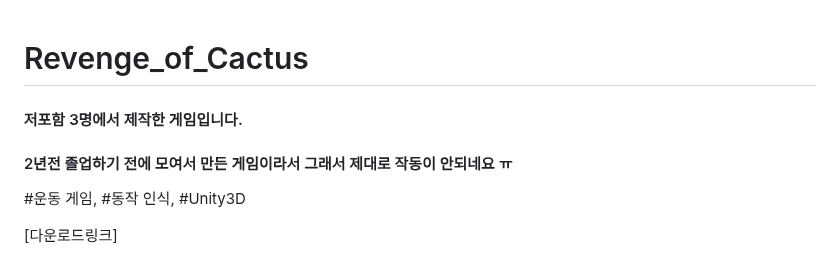
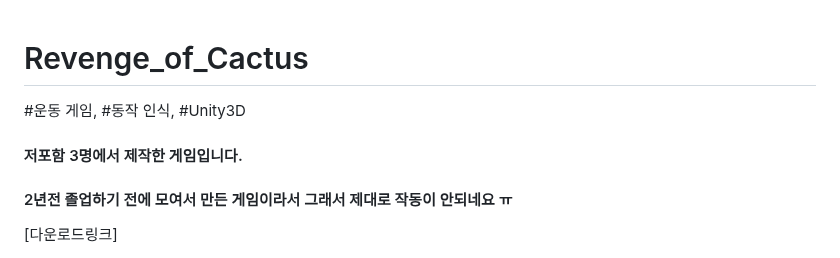
Before and after one commit to gkxotjd12312/Revenge_of_Cactus, a Markdown page: README.md, the part around the change. Rendered like a GitHub page.

```diff
--- a/README.md
+++ b/README.md
@@ -1,7 +1,9 @@
 # Revenge_of_Cactus
+#운동 게임, #동작 인식, #Unity3D
+
 #### 저포함 3명에서 제작한 게임입니다.
 #### 2년전 졸업하기 전에 모여서 만든 게임이라서 그래서 제대로 작동이 안되네요 ㅠ
-#운동 게임, #동작 인식, #Unity3D
+
 
 [다운로드링크]
 - [https://docs.google.com/presentation/d/1LRyYfRBsx-wAGVpBOxhNQFC0TttdBojk/edit?usp=drive_link&ouid=100742902694856536039&rtpof=true&sd=true](https://drive.google.com/file/d/1uZhBn9eP73mSkDQqoXCqZHFa4jIUlaWF/view?usp=sharing)https://drive.google.com/file/d/1uZhBn9eP73mSkDQqoXCqZHFa4jIUlaWF/view?usp=sharing
```
